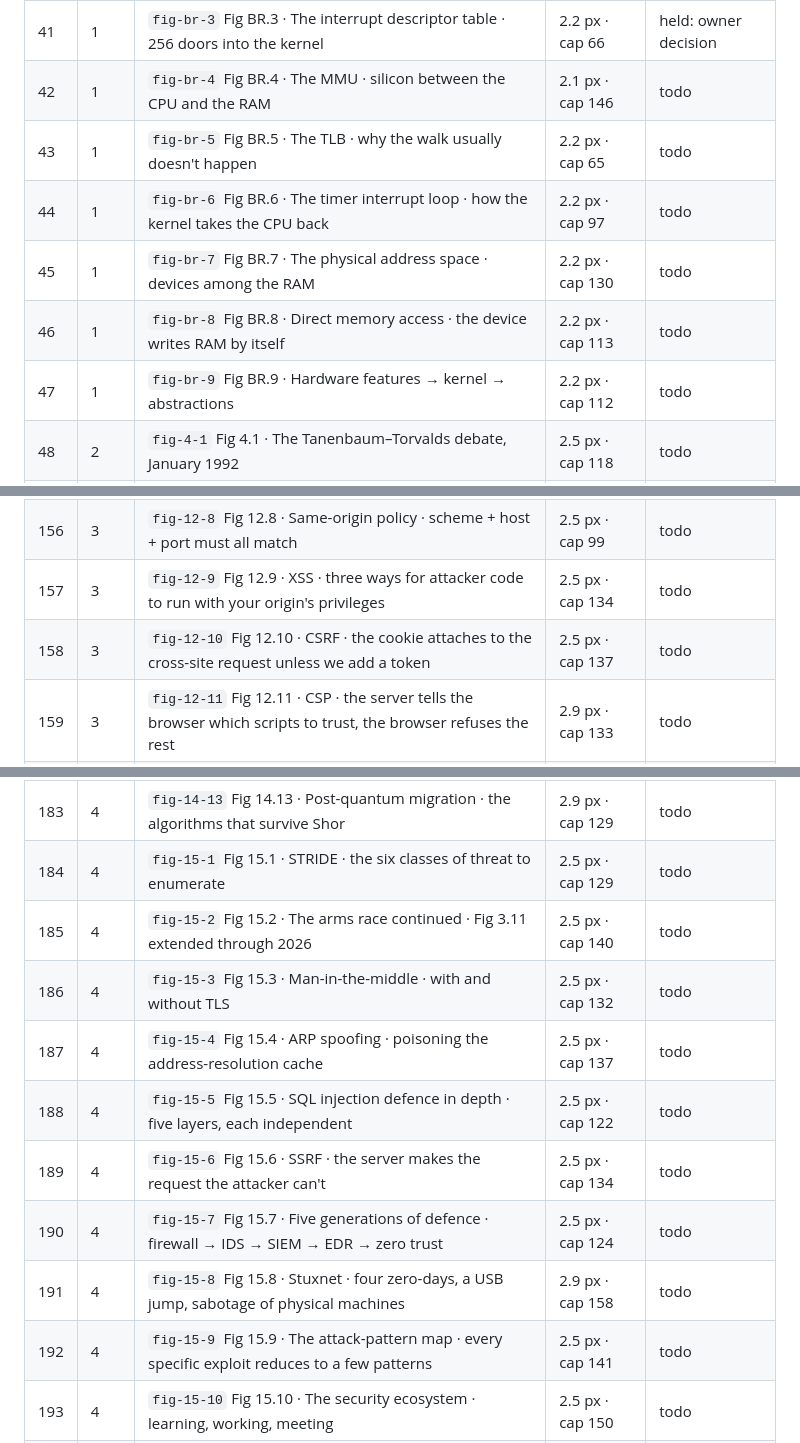
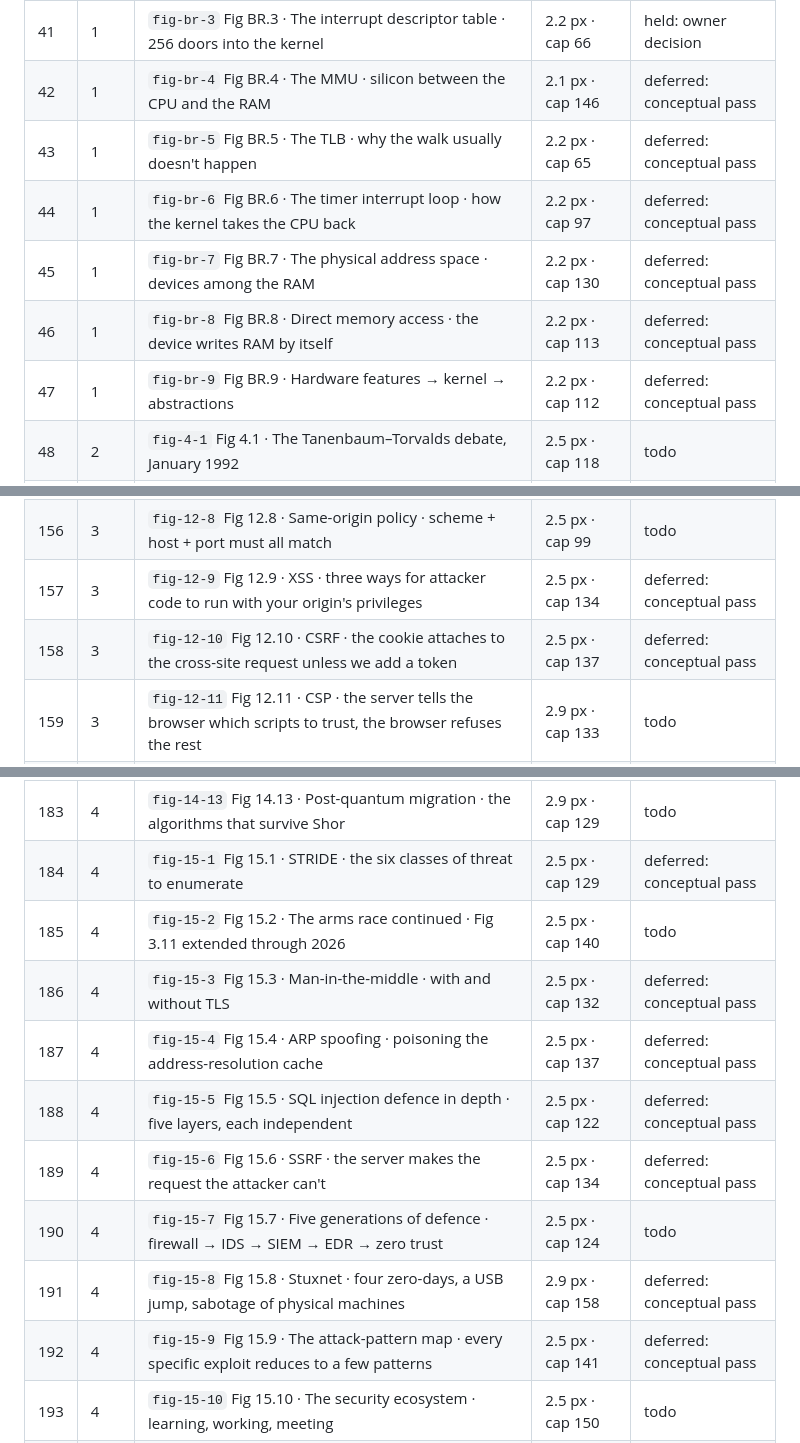
Before and after one commit to lawyki/under-the-code, a Markdown page: docs/pass-28-figures.md, 3 parts joined by grey strips. Drawn GitHub-style.

Commit message:
Pass 28 order: security and low-level-trap figures deferred to a closing conceptual pass
Co-Authored-By: Claude Opus 5.5 <noreply@anthropic.com>

```diff
--- a/docs/pass-28-figures.md
+++ b/docs/pass-28-figures.md
@@ -47,12 +49,12 @@ Before = the 2026-10-10 baseline at 375 px (smallest label, caption words).
 | 39 | 1 | `fig-br-1` Fig BR.1 · The privilege bit · two worlds, one chip | 2.6 px · cap 95 | done 2026-10-10 |
 | 40 | 1 | `fig-br-2` Fig BR.2 · The trap mechanism · one round trip across the boundary | 2.2 px · cap 124 | done 2026-10-10 |
 | 41 | 1 | `fig-br-3` Fig BR.3 · The interrupt descriptor table · 256 doors into the kernel | 2.2 px · cap 66 | held: owner decision |
-| 42 | 1 | `fig-br-4` Fig BR.4 · The MMU · silicon between the CPU and the RAM | 2.1 px · cap 146 | todo |
-| 43 | 1 | `fig-br-5` Fig BR.5 · The TLB · why the walk usually doesn't happen | 2.2 px · cap 65 | todo |
-| 44 | 1 | `fig-br-6` Fig BR.6 · The timer interrupt loop · how the kernel takes the CPU back | 2.2 px · cap 97 | todo |
-| 45 | 1 | `fig-br-7` Fig BR.7 · The physical address space · devices among the RAM | 2.2 px · cap 130 | todo |
-| 46 | 1 | `fig-br-8` Fig BR.8 · Direct memory access · the device writes RAM by itself | 2.2 px · cap 113 | todo |
-| 47 | 1 | `fig-br-9` Fig BR.9 · Hardware features → kernel → abstractions | 2.2 px · cap 112 | todo |
+| 42 | 1 | `fig-br-4` Fig BR.4 · The MMU · silicon between the CPU and the RAM | 2.1 px · cap 146 | deferred: conceptual pass |
+| 43 | 1 | `fig-br-5` Fig BR.5 · The TLB · why the walk usually doesn't happen | 2.2 px · cap 65 | deferred: conceptual pass |
+| 44 | 1 | `fig-br-6` Fig BR.6 · The timer interrupt loop · how the kernel takes the CPU back | 2.2 px · cap 97 | deferred: conceptual pass |
+| 45 | 1 | `fig-br-7` Fig BR.7 · The physical address space · devices among the RAM | 2.2 px · cap 130 | deferred: conceptual pass |
+| 46 | 1 | `fig-br-8` Fig BR.8 · Direct memory access · the device writes RAM by itself | 2.2 px · cap 113 | deferred: conceptual pass |
+| 47 | 1 | `fig-br-9` Fig BR.9 · Hardware features → kernel → abstractions | 2.2 px · cap 112 | deferred: conceptual pass |
 | 48 | 2 | `fig-4-1` Fig 4.1 · The Tanenbaum–Torvalds debate, January 1992 | 2.5 px · cap 118 | todo |
 | 49 | 2 | `fig-4-2` Fig 4.2 · Monolithic vs microkernel | 2.5 px · cap 57 | todo |
 | 50 | 2 | `fig-4-3` Fig 4.3 · A kernel module loading at runtime | 2.2 px · cap 120 | todo |
@@ -162,8 +164,8 @@ Before = the 2026-10-10 baseline at 375 px (smallest label, caption words).
 | 154 | 3 | `fig-12-6` Fig 12.6 · Node.js · V8 + libuv + a JavaScript stdlib | 2.5 px · cap 124 | todo |
 | 155 | 3 | `fig-12-7` Fig 12.7 · Critical rendering path · five stages, one ~16 ms frame | 2.5 px · cap 100 | todo |
 | 156 | 3 | `fig-12-8` Fig 12.8 · Same-origin policy · scheme + host + port must all match | 2.5 px · cap 99 | todo |
-| 157 | 3 | `fig-12-9` Fig 12.9 · XSS · three ways for attacker code to run with your origin's privileges | 2.5 px · cap 134 | todo |
-| 158 | 3 | `fig-12-10` Fig 12.10 · CSRF · the cookie attaches to the cross-site request unless we add a token | 2.5 px · cap 137 | todo |
+| 157 | 3 | `fig-12-9` Fig 12.9 · XSS · three ways for attacker code to run with your origin's privileges | 2.5 px · cap 134 | deferred: conceptual pass |
+| 158 | 3 | `fig-12-10` Fig 12.10 · CSRF · the cookie attaches to the cross-site request unless we add a token | 2.5 px · cap 137 | deferred: conceptual pass |
 | 159 | 3 | `fig-12-11` Fig 12.11 · CSP · the server tells the browser which scripts to trust, the browser refuses the rest | 2.9 px · cap 133 | todo |
 | 160 | 4 | `fig-13-1` Fig 13.1 · Codd 1970 to PostgreSQL 18 · two lineages, fifty years | 2.5 px · cap 91 | todo |
 | 161 | 4 | `fig-13-2` Fig 13.2 · Three operators · selection, projection, join | 2.5 px · cap 113 | todo |
@@ -189,15 +191,15 @@ Before = the 2026-10-10 baseline at 375 px (smallest label, caption words).
 | 181 | 4 | `fig-14-11` Fig 14.11 · TLS 1.3 handshake at cryptographic depth | 2.5 px · cap 141 | todo |
 | 182 | 4 | `fig-14-12` Fig 14.12 · Digital signatures and Certificate Transparency · Merkle trees keep CAs honest | 2.2 px · cap 137 | todo |
 | 183 | 4 | `fig-14-13` Fig 14.13 · Post-quantum migration · the algorithms that survive Shor | 2.9 px · cap 129 | todo |
-| 184 | 4 | `fig-15-1` Fig 15.1 · STRIDE · the six classes of threat to enumerate | 2.5 px · cap 129 | todo |
+| 184 | 4 | `fig-15-1` Fig 15.1 · STRIDE · the six classes of threat to enumerate | 2.5 px · cap 129 | deferred: conceptual pass |
 | 185 | 4 | `fig-15-2` Fig 15.2 · The arms race continued · Fig 3.11 extended through 2026 | 2.5 px · cap 140 | todo |
-| 186 | 4 | `fig-15-3` Fig 15.3 · Man-in-the-middle · with and without TLS | 2.5 px · cap 132 | todo |
-| 187 | 4 | `fig-15-4` Fig 15.4 · ARP spoofing · poisoning the address-resolution cache | 2.5 px · cap 137 | todo |
-| 188 | 4 | `fig-15-5` Fig 15.5 · SQL injection defence in depth · five layers, each independent | 2.5 px · cap 122 | todo |
-| 189 | 4 | `fig-15-6` Fig 15.6 · SSRF · the server makes the request the attacker can't | 2.5 px · cap 134 | todo |
+| 186 | 4 | `fig-15-3` Fig 15.3 · Man-in-the-middle · with and without TLS | 2.5 px · cap 132 | deferred: conceptual pass |
+| 187 | 4 | `fig-15-4` Fig 15.4 · ARP spoofing · poisoning the address-resolution cache | 2.5 px · cap 137 | deferred: conceptual pass |
+| 188 | 4 | `fig-15-5` Fig 15.5 · SQL injection defence in depth · five layers, each independent | 2.5 px · cap 122 | deferred: conceptual pass |
+| 189 | 4 | `fig-15-6` Fig 15.6 · SSRF · the server makes the request the attacker can't | 2.5 px · cap 134 | deferred: conceptual pass |
 | 190 | 4 | `fig-15-7` Fig 15.7 · Five generations of defence · firewall → IDS → SIEM → EDR → zero trust | 2.5 px · cap 124 | todo |
-| 191 | 4 | `fig-15-8` Fig 15.8 · Stuxnet · four zero-days, a USB jump, sabotage of physical machines | 2.9 px · cap 158 | todo |
-| 192 | 4 | `fig-15-9` Fig 15.9 · The attack-pattern map · every specific exploit reduces to a few patterns | 2.5 px · cap 141 | todo |
+| 191 | 4 | `fig-15-8` Fig 15.8 · Stuxnet · four zero-days, a USB jump, sabotage of physical machines | 2.9 px · cap 158 | deferred: conceptual pass |
+| 192 | 4 | `fig-15-9` Fig 15.9 · The attack-pattern map · every specific exploit reduces to a few patterns | 2.5 px · cap 141 | deferred: conceptual pass |
 | 193 | 4 | `fig-15-10` Fig 15.10 · The security ecosystem · learning, working, meeting | 2.5 px · cap 150 | todo |
 | 194 | 5 | `fig-16-1` Fig 16.1 · Threads vs processes · the same parallelism, two isolation models | 2.5 px · cap 150 | todo |
 | 195 | 5 | `fig-16-2` Fig 16.2 · The classic race · two threads, one counter, lost updates | 2.9 px · cap 122 | todo |
```
Also changed, not shown: other parts of docs/pass-28-figures.md (+8 -6 lines).
